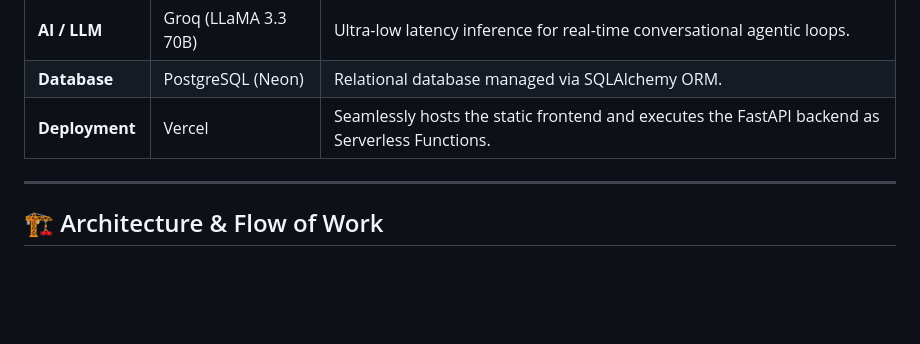
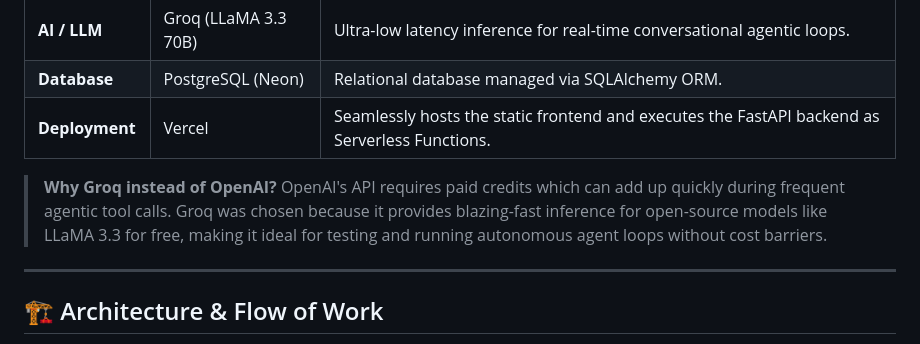
Before and after one commit to RudraKo/Agentic-AI-railway-reservation-system, a Markdown page: README.md, the part around the change. Rendered like a GitHub page; blank space fills up the shorter version.

Commit message:
docs: Add reasoning for choosing Groq over OpenAI

```diff
--- a/README.md
+++ b/README.md
@@ -30,6 +30,9 @@ An intelligent, autonomous Agentic AI system that handles railway ticket reserva
 | **AI / LLM** | Groq (LLaMA 3.3 70B) | Ultra-low latency inference for real-time conversational agentic loops. |
 | **Database** | PostgreSQL (Neon) | Relational database managed via SQLAlchemy ORM. |
 | **Deployment** | Vercel | Seamlessly hosts the static frontend and executes the FastAPI backend as Serverless Functions. |
+
+> **Why Groq instead of OpenAI?**
+> OpenAI's API requires paid credits which can add up quickly during frequent agentic tool calls. Groq was chosen because it provides blazing-fast inference for open-source models like LLaMA 3.3 for free, making it ideal for testing and running autonomous agent loops without cost barriers.
 
 ---
 
```
